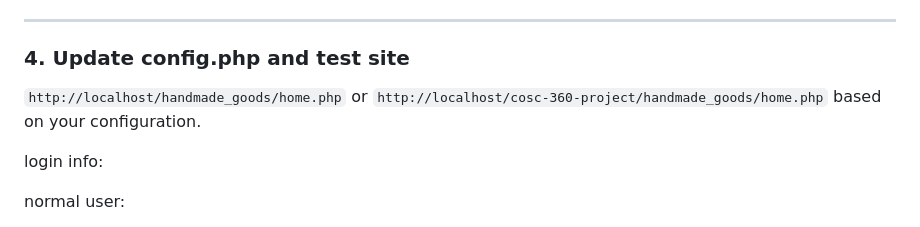
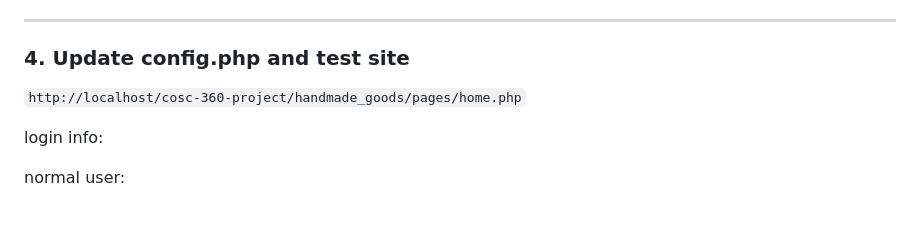
Before and after one commit to lhenon999/cosc-360-project, a Markdown page: ReadMe.md, the part around the change. GitHub-like rendering.

```diff
--- a/ReadMe.md
+++ b/ReadMe.md
@@ -103,7 +103,7 @@ Import `init.sql`
 
 ### 4. Update config.php and test site
 
-`http://localhost/handmade_goods/home.php` or `http://localhost/cosc-360-project/handmade_goods/home.php` based on your configuration.
+`http://localhost/cosc-360-project/handmade_goods/pages/home.php`
 
 login info:
 
```
